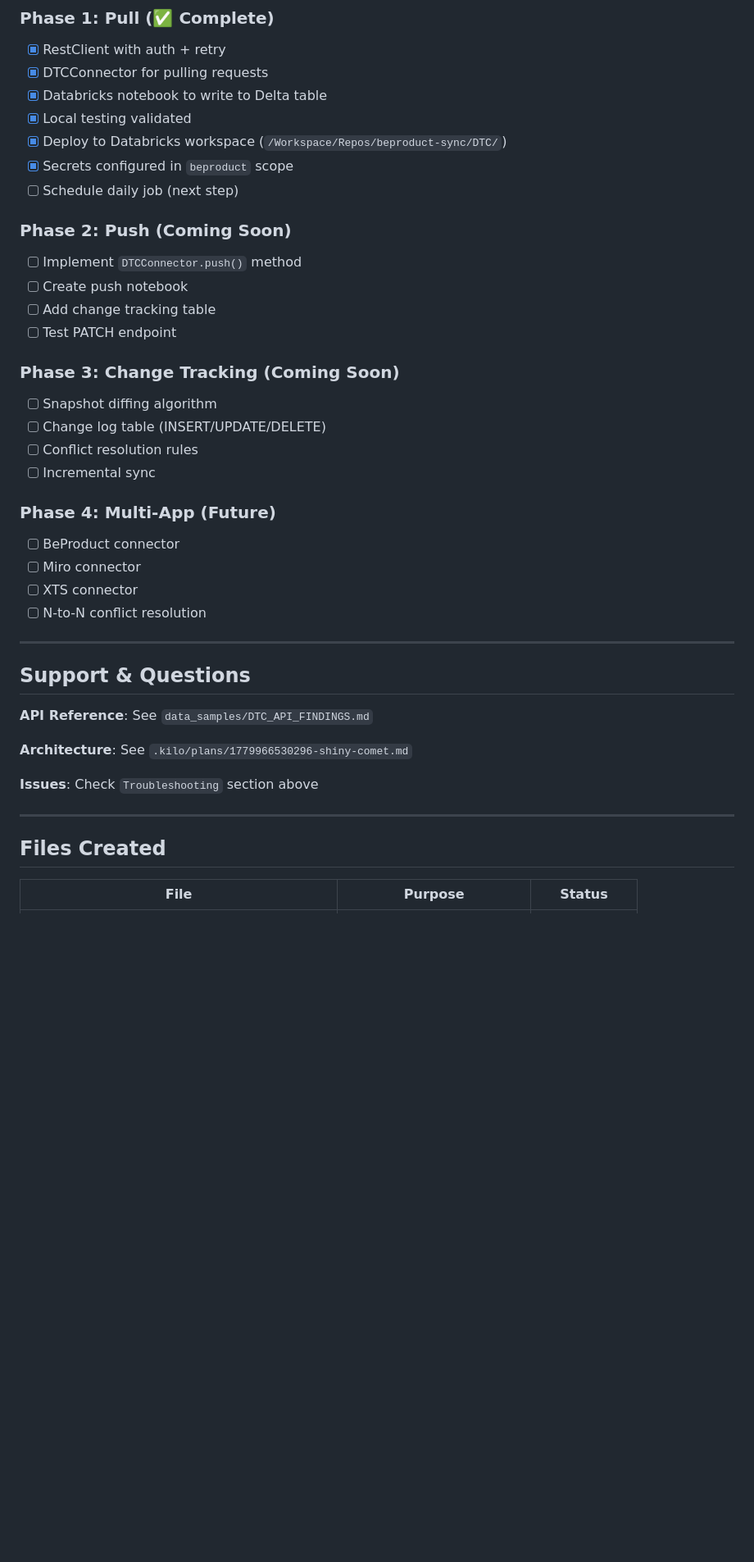
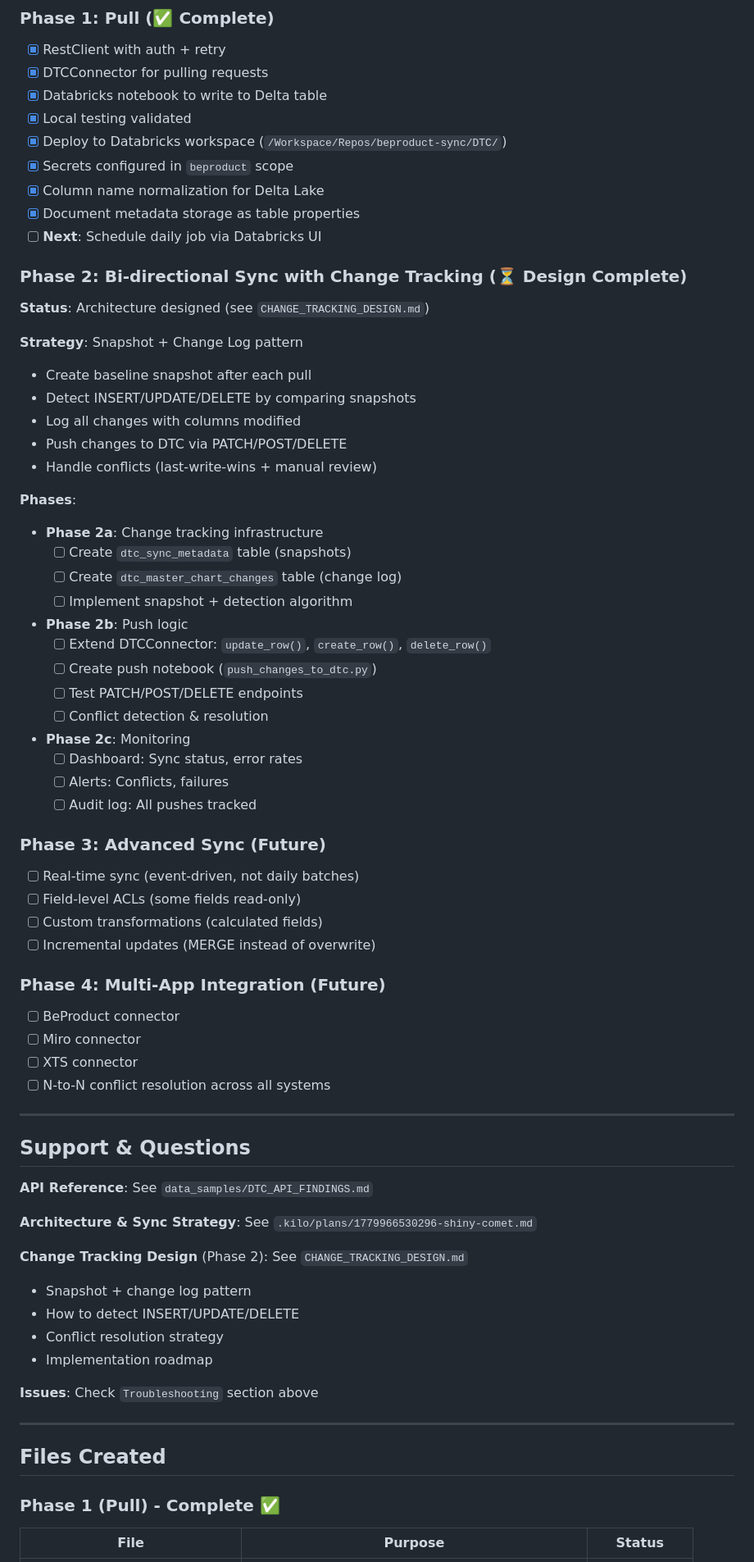
Before and after one commit to aukei/beproduct-data-browser, a Markdown page: databricks/dtc/README.md, the part around one of its changes. Shown at 82% size. Rendered like a GitHub page; blank space fills up the shorter version.

```diff
--- a/databricks/dtc/README.md
+++ b/databricks/dtc/README.md
@@ -398,25 +398,48 @@ databricks runs submit \
 - [x] Local testing validated
 - [x] Deploy to Databricks workspace (`/Workspace/Repos/beproduct-sync/DTC/`)
 - [x] Secrets configured in `beproduct` scope
-- [ ] Schedule daily job (next step)
+- [x] Column name normalization for Delta Lake
+- [x] Document metadata storage as table properties
+- [ ] **Next**: Schedule daily job via Databricks UI
 
-### Phase 2: Push (Coming Soon)
-- [ ] Implement `DTCConnector.push()` method
-- [ ] Create push notebook
-- [ ] Add change tracking table
-- [ ] Test PATCH endpoint
+### Phase 2: Bi-directional Sync with Change Tracking (⏳ Design Complete)
+**Status**: Architecture designed (see `CHANGE_TRACKING_DESIGN.md`)
 
-### Phase 3: Change Tracking (Coming Soon)
-- [ ] Snapshot diffing algorithm
-- [ ] Change log table (INSERT/UPDATE/DELETE)
-- [ ] Conflict resolution rules
-- [ ] Incremental sync
+**Strategy**: Snapshot + Change Log pattern
+- Create baseline snapshot after each pull
+- Detect INSERT/UPDATE/DELETE by comparing snapshots
+- Log all changes with columns modified
+- Push changes to DTC via PATCH/POST/DELETE
+- Handle conflicts (last-write-wins + manual review)
 
-### Phase 4: Multi-App (Future)
+**Phases**:
+- **Phase 2a**: Change tracking infrastructure
+  - [ ] Create `dtc_sync_metadata` table (snapshots)
+  - [ ] Create `dtc_master_chart_changes` table (change log)
+  - [ ] Implement snapshot + detection algorithm
+
+- **Phase 2b**: Push logic
+  - [ ] Extend DTCConnector: `update_row()`, `create_row()`, `delete_row()`
+  - [ ] Create push notebook (`push_changes_to_dtc.py`)
+  - [ ] Test PATCH/POST/DELETE endpoints
+  - [ ] Conflict detection & resolution
+
+- **Phase 2c**: Monitoring
+  - [ ] Dashboard: Sync status, error rates
+  - [ ] Alerts: Conflicts, failures
+  - [ ] Audit log: All pushes tracked
+
+### Phase 3: Advanced Sync (Future)
+- [ ] Real-time sync (event-driven, not daily batches)
+- [ ] Field-level ACLs (some fields read-only)
+- [ ] Custom transformations (calculated fields)
+- [ ] Incremental updates (MERGE instead of overwrite)
+
+### Phase 4: Multi-App Integration (Future)
 - [ ] BeProduct connector
 - [ ] Miro connector
 - [ ] XTS connector
-- [ ] N-to-N conflict resolution
+- [ ] N-to-N conflict resolution across all systems
 
 ---
 
@@ -424,7 +447,13 @@ databricks runs submit \
 
 **API Reference**: See `data_samples/DTC_API_FINDINGS.md`
 
-**Architecture**: See `.kilo/plans/1779966530296-shiny-comet.md`
+**Architecture & Sync Strategy**: See `.kilo/plans/1779966530296-shiny-comet.md`
+
+**Change Tracking Design** (Phase 2): See `CHANGE_TRACKING_DESIGN.md`
+- Snapshot + change log pattern
+- How to detect INSERT/UPDATE/DELETE
+- Conflict resolution strategy
+- Implementation roadmap
 
 **Issues**: Check `Troubleshooting` section above
 
@@ -432,5 +461,7 @@ databricks runs submit \
 
 ## Files Created
 
+### Phase 1 (Pull) - Complete ✅
+
 | File | Purpose | Status |
 |------|---------|--------|
```
Also changed, not shown: other parts of databricks/dtc/README.md (+16 -7 lines), databricks/README.md (+95 -6 lines).
